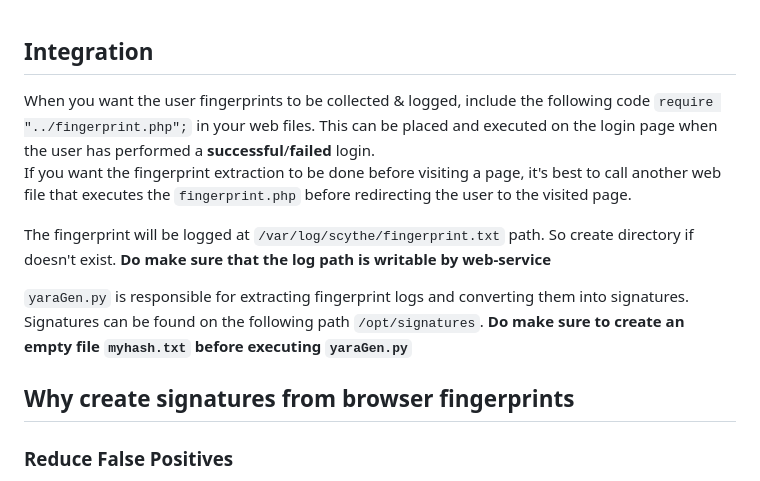
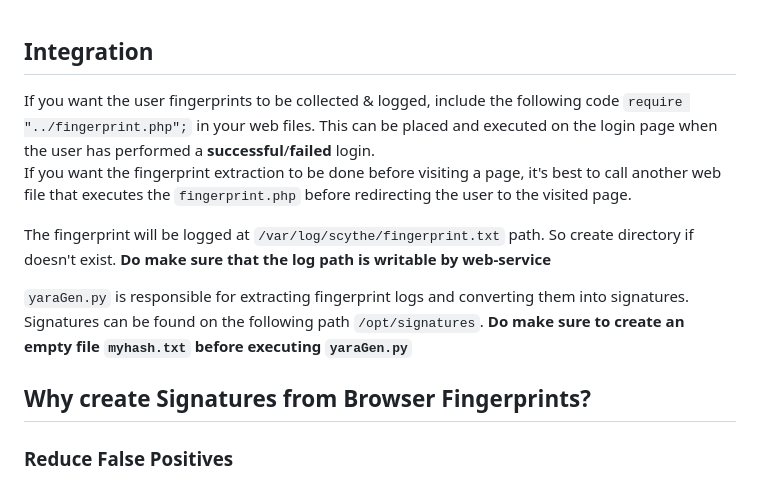
Before and after one commit to DJShankyShoe/Imprint, a Markdown page: README.md, the part around the change. Rendered like a GitHub page.

Commit message:
slight grammar edits
Corrected grammar and formatting in the README regarding fingerprint logging and signature creation.

```diff
--- a/README.md
+++ b/README.md
@@ -422,7 +422,7 @@ After successfuly executing `pastebin_api.py`, the honeypot credentials would be
 
 ## Integration
 
-When you want the user fingerprints to be collected & logged, include the following code `require "../fingerprint.php";` in your web files. This can be placed and executed on the login page when the user has performed a **successful**/**failed** login. <br>
+If you want the user fingerprints to be collected & logged, include the following code `require "../fingerprint.php";` in your web files. This can be placed and executed on the login page when the user has performed a **successful**/**failed** login. <br>
 If you want the fingerprint extraction to be done before visiting a page, it's best to call another web file that executes the `fingerprint.php` before redirecting the user to the visited page.
 
 The fingerprint will be logged at `/var/log/scythe/fingerprint.txt` path. So create directory if doesn't exist. **Do make sure that the log path is writable by web-service**
@@ -430,7 +430,7 @@ The fingerprint will be logged at `/var/log/scythe/fingerprint.txt` path. So cre
 `yaraGen.py` is responsible for extracting fingerprint logs and converting them into signatures. Signatures can be found on the following path `/opt/signatures`. **Do make sure to create an empty file `myhash.txt` before executing `yaraGen.py`**
 
 
-## Why create signatures from browser fingerprints
+## Why create Signatures from Browser Fingerprints?
 
 ### Reduce False Positives
 Organisations have been mostly using only IP Addresses to deal with bad actors. Sometimes this information is not enough as these IP's could come from organisations, merchants, or any shared groups. These can largely affect customers when using single information like IP for blocks, challenges or rate-limiting. Thus, to limit false positives, we can use browser fingerprints to uniquely identify bad actors among actors for defensive measures without affecting customers and merchants.
```
